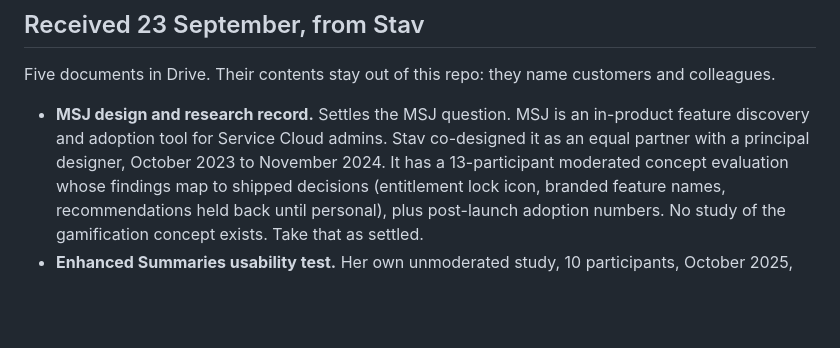
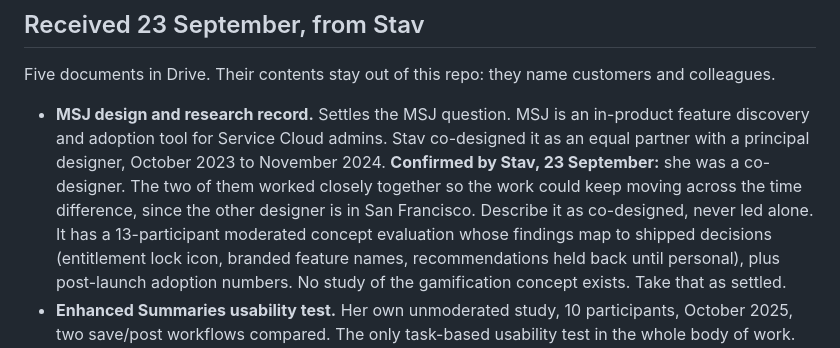
Before and after one commit to stav-fg/stav-fg.github.io, a Markdown page: notes/document-requests.md, the part around the change. Rendered like a GitHub page; blank space fills up the shorter version.

Commit message:
Record MSJ as a co-design across time zones
Co-Authored-By: Claude Opus 5.5 <noreply@anthropic.com>

```diff
--- a/notes/document-requests.md
+++ b/notes/document-requests.md
@@ -266,7 +266,10 @@ Five documents in Drive. Their contents stay out of this repo: they name custome
 
 - **MSJ design and research record.** Settles the MSJ question. MSJ is an in-product feature
   discovery and adoption tool for Service Cloud admins. Stav co-designed it as an equal partner
-  with a principal designer, October 2023 to November 2024. It has a 13-participant moderated
+  with a principal designer, October 2023 to November 2024. **Confirmed by Stav, 23 September:**
+  she was a co-designer. The two of them worked closely together so the work could keep moving
+  across the time difference, since the other designer is in San Francisco. Describe it as
+  co-designed, never led alone. It has a 13-participant moderated
   concept evaluation whose findings map to shipped decisions (entitlement lock icon, branded
   feature names, recommendations held back until personal), plus post-launch adoption numbers.
   No study of the gamification concept exists. Take that as settled.
```
Also changed, not shown: drafts/cv.md (+2 -1 lines).
